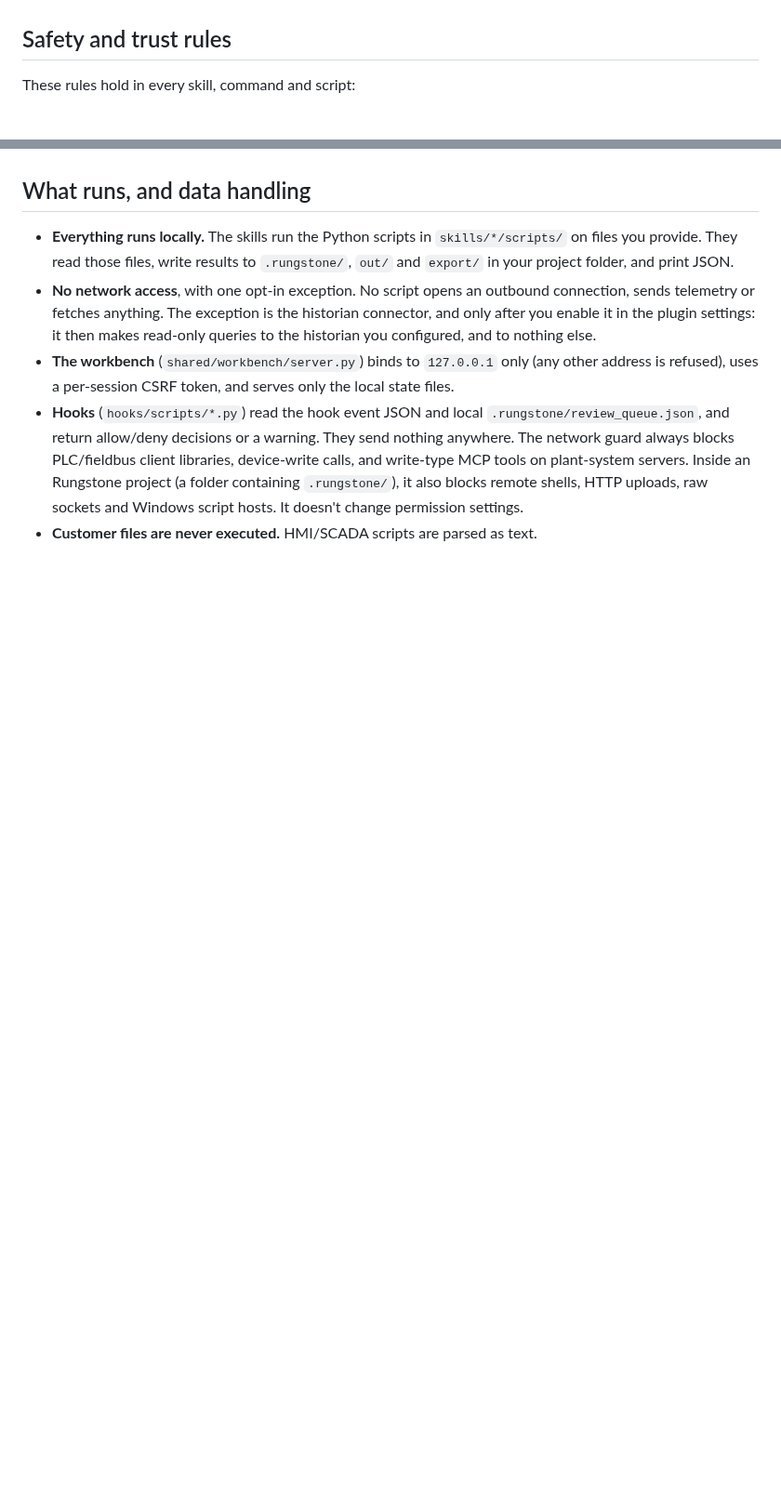
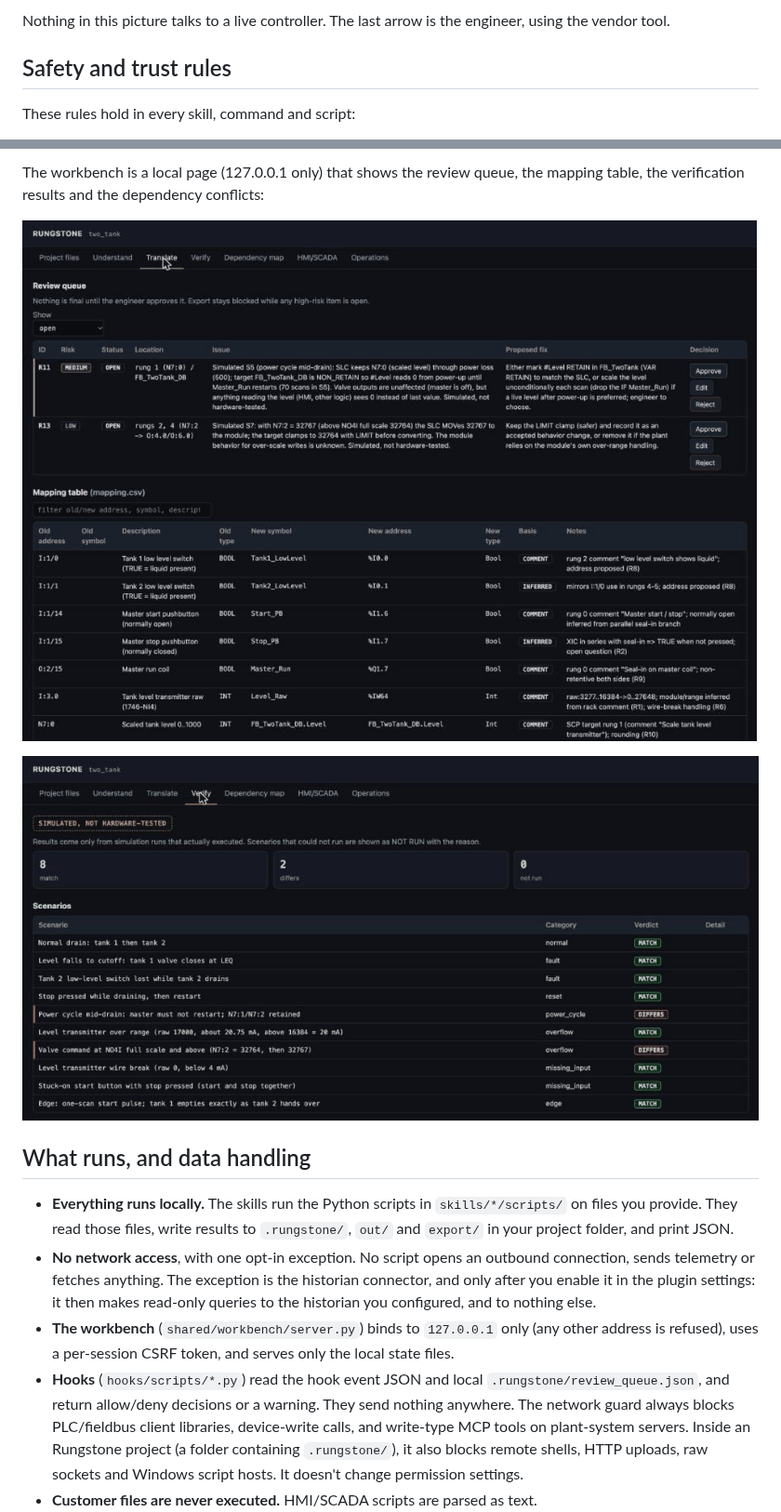
Before and after one commit to arunvenkatadri/rungstone, a Markdown page: README.md, 2 parts joined by grey strips. Shown at 93% size. Drawn GitHub-style; pictures changed too: docs/images/workbench-review.png (added), docs/images/workbench-verify.png (added); blank space fills up the shorter version.

Commit message:
README: add architecture and workflow diagrams and workbench screenshots
Co-Authored-By: Claude Opus 5.5 (1M context) <noreply@anthropic.com>

```diff
--- a/README.md
+++ b/README.md
@@ -10,3 +47,4 @@ reviews them, approves every flagged change, and loads them.
+Nothing in this picture talks to a live controller. The last arrow is the engineer, using the vendor tool.
 
 ## Safety and trust rules
 
@@ -90,3 +140,9 @@ Typical flow: `/rungstone:understand` → `/rungstone:translate … to siemens-s
+The workbench is a local page (127.0.0.1 only) that shows the review queue, the mapping table,
+the verification results and the dependency conflicts:
+
+![Workbench review queue and mapping table](docs/images/workbench-review.png)
+
+![Workbench verification results, labelled simulated, not hardware-tested](docs/images/workbench-verify.png)
 
 ## What runs, and data handling
 
```
Also changed, not shown: other parts of README.md (+51 -2 lines).
